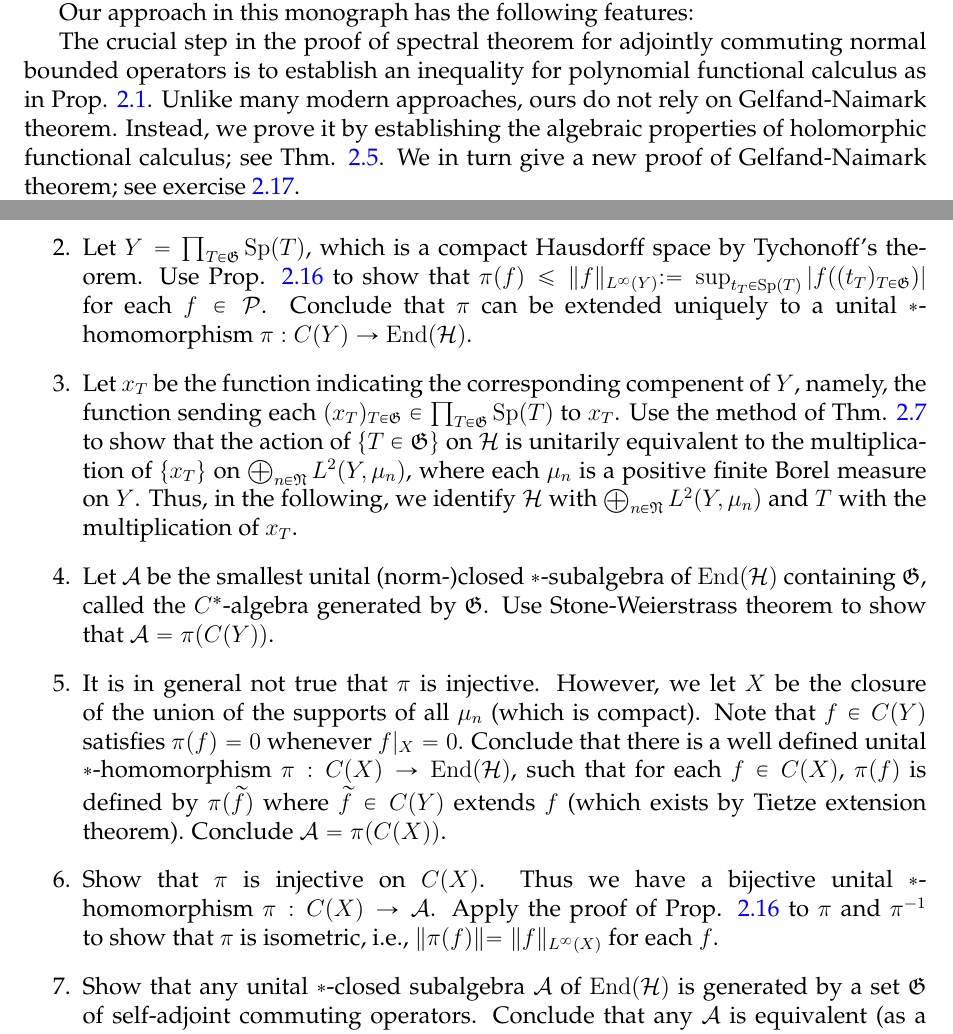
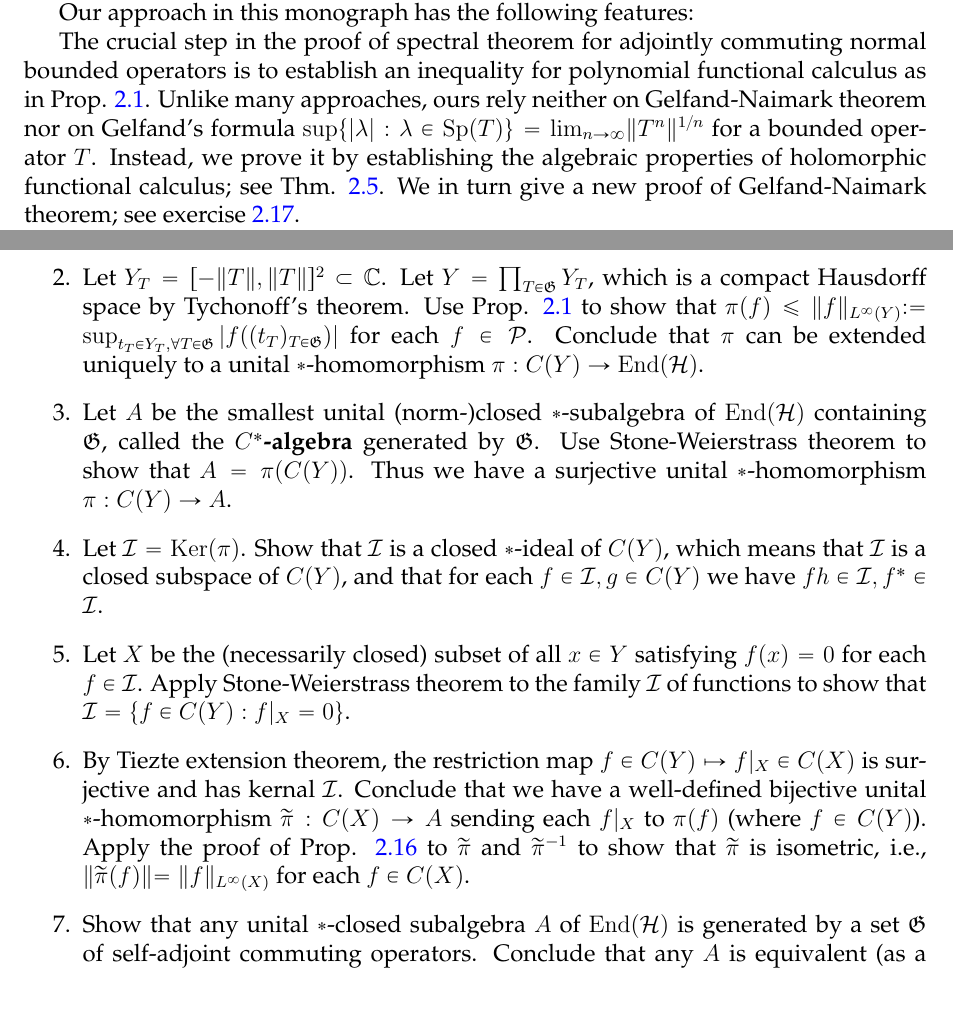
Before and after one commit to binguimath/binguimath.github.io, a LaTeX document (Files/2021_Spectral.tex): two parts of pages 2 and 15 of 50, joined at a grey line, cut so that both start at the same text, the shorter picture padded with empty space. Compiled offline with pdfLaTeX.

Commit message:
Add files via upload

```diff
--- a/Files/2021_Spectral.tex
+++ b/Files/2021_Spectral.tex
@@ -266,7 +266,7 @@ The goal of this monograph is to give a detailed and self-contained account of t
 
 Our approach in this monograph has the following features:
 
-The crucial step in the proof of spectral theorem for adjointly commuting normal bounded operators is to establish an inequality for polynomial functional calculus as in Prop. \ref{lb1}. Unlike many modern approaches, ours do not rely on Gelfand-Naimark theorem. Instead, we prove it by establishing the algebraic properties of holomorphic functional calculus; see Thm. \ref{lb2}. We in turn give a new proof of Gelfand-Naimark theorem; see exercise \ref{lb64}.
+The crucial step in the proof of spectral theorem for adjointly commuting normal bounded operators is to establish an inequality for polynomial functional calculus as in Prop. \ref{lb1}. Unlike many approaches, ours rely neither on Gelfand-Naimark theorem nor on Gelfand's formula $\sup\{|\lambda|:\lambda\in\Sp(T)\}=\lim_{n\rightarrow\infty}\lVert T^n\lVert^{1/n}$ for a bounded operator $T$. Instead, we prove it by establishing the algebraic properties of holomorphic functional calculus; see Thm. \ref{lb2}. We in turn give a new proof of Gelfand-Naimark theorem; see exercise \ref{lb64}.
 
 Before introducing the theory of unbounded closed operators, we first establish the spectral theory for unbounded positive operators, i.e., those unbounded $T$ on $\mc H$ satisfying that $\bk{T\xi|\xi}\geq 0$ for each $\xi\in\mc H$ and that $1+T$ is surjective. This is easy, since we have spectral theorem for the bounded positive operator $(1+T)^{-1}$.
 
@@ -771,17 +773,18 @@ Let $\fk G$ be a (not necessarily finite) set of adjointly commuting self-adjoin
 \begin{enumerate}
 \item Let $\mc P$ be the set of polynomials with commuting  formal variables $\{t_T:T\in\fk G\}$. Namely, a generic element is a $\Cbb$-linear combination of $t_{T_1}^{n_1}\cdots t_{T_k}^{n_k}$ where $n_1,\dots,n_k\in\Nbb$ and $T_1,\dots,T_k\in\fk G$. The involution of $\mc P$ is defined by $(at_{T_1}^{n_1}\cdots t_{T_k}^{n_k})^*=\ovl at_{T_1}^{n_1}\cdots t_{T_k}^{n_k}$ ($a\in\Cbb$). Define a linear map $\pi:\mc P\rightarrow\End(\mc H)$ sending each $at_{T_1}^{n_1}\cdots t_{T_k}^{n_k}$ to $aT_1^{n_1}\cdots T_k^{n_k}$. Show that $\pi$ is a unital $*$-homomorphism.
 
-\item Let $Y=\prod_{T\in\fk G}\Sp(T)$, which is a compact Hausdorff space by Tychonoff's theorem. Use Prop. \ref{lb46} to show that $\pi(f)\leq \lVert f\lVert_{L^\infty(Y)}:=\sup_{t_T\in\Sp(T)}|f((t_T)_{T\in\fk G})|$ for each $f\in\mc P$. Conclude that $\pi$ can be extended uniquely to a unital $*$-homomorphism $\pi:C(Y)\rightarrow\End(\mc H)$.
-
-\item Let $x_T$ be the function indicating the corresponding compenent of $Y$, namely, the function sending each $(x_T)_{T\in\fk G}\in\prod_{T\in\fk G}\Sp(T)$ to $x_T$. Use the method of Thm. \ref{lb8} to show that the action of $\{T\in\fk G\}$ on $\mc H$ is unitarily equivalent to the multiplication of $\{x_{T}\}$ on $\bigoplus_{n\in\fk N}L^2(Y,\mu_n)$, where each $\mu_n$ is a positive finite Borel measure on $Y$. Thus, in the following, we identify $\mc H$ with $\bigoplus_{n\in\fk N}L^2(Y,\mu_n)$ and $T$ with the multiplication of $x_T$.
-
-\item Let $\mc A$ be the smallest unital (norm-)closed $*$-subalgebra of $\End(\mc H)$ containing $\fk G$, called the $C^*$-algebra generated by $\fk G$. Use Stone-Weierstrass theorem to show that $\mc A=\pi(C(Y))$.
-
-\item It is in general not true that $\pi$ is injective. However, we let $X$ be the closure of the union of the supports of all $\mu_n$ (which is compact). Note that $f\in C(Y)$ satisfies $\pi(f)=0$ whenever $f|_X=0$. Conclude that there is a well defined unital $*$-homomorphism $\pi:C(X)\rightarrow\End(\mc H)$, such that for each $f\in C(X)$, $\pi(f)$ is defined by $\pi(\wtd f)$ where $\wtd f\in C(Y)$ extends $f$ (which exists by Tietze extension theorem). Conclude $\mc A=\pi(C(X))$.
-
-\item Show that $\pi$ is injective on $C(X)$. Thus we have a bijective unital $*$-homomorphism $\pi:C(X)\rightarrow\mc A$. Apply the proof of Prop. \ref{lb46} to $\pi$ and $\pi^{-1}$ to show that $\pi$ is isometric, i.e., $\lVert \pi(f)\lVert=\lVert f\lVert_{L^\infty(X)}$ for each $f$.
-
-\item Show that any unital $*$-closed subalgebra $\mc A$ of $\End(\mc H)$ is generated by a set $\fk G$ of self-adjoint commuting operators. Conclude that any $\mc A$ is equivalent (as a normed unital $*$-algebra) to $C(X)$ for some compact Hausdorff space $X$.
+\item Let $Y_T=[-\lVert T\lVert,\lVert T\lVert]^2\subset\Cbb$. Let $Y=\prod_{T\in\fk G}Y_T$, which is a compact Hausdorff space by Tychonoff's theorem. Use Prop. \ref{lb1} to show that $\pi(f)\leq \lVert f\lVert_{L^\infty(Y)}:=\sup_{t_T\in Y_T,\forall T\in\fk G}|f((t_T)_{T\in\fk G})|$ for each $f\in\mc P$. Conclude that $\pi$ can be extended uniquely to a unital $*$-homomorphism $\pi:C(Y)\rightarrow\End(\mc H)$.
+
+\item Let $A$ be the smallest unital (norm-)closed $*$-subalgebra of $\End(\mc H)$ containing $\fk G$, called the \textbf{$C^*$-algebra} generated by $\fk G$. Use Stone-Weierstrass theorem to show that $A=\pi(C(Y))$. Thus we have a surjective unital $*$-homomorphism $\pi:C(Y)\rightarrow A$.
+
+
+\item Let $\mc I=\Ker(\pi)$. Show that $\mc I$ is a closed $*$-ideal of $C(Y)$, which means that $\mc I$ is a closed subspace of $C(Y)$, and that for each $f\in\mc I,g\in C(Y)$ we have $fh\in\mc I,f^*\in\mc I$.
+
+\item Let $X$ be the (necessarily closed) subset of all $x\in Y$ satisfying $f(x)=0$ for each $f\in\mc I$. Apply Stone-Weierstrass theorem to the family $\mc I$ of functions to show that $\mc I=\{f\in C(Y):f|_X=0\}$.
+
+\item By Tiezte extension theorem, the restriction map $f\in C(Y)\mapsto f|_X\in C(X)$ is surjective and has kernal $\mc I$. Conclude that we have a well-defined bijective unital $*$-homomorphism $\wtd\pi:C(X)\rightarrow A$ sending each $f|_X$ to $\pi(f)$ (where $f\in C(Y)$). Apply the proof of Prop. \ref{lb46} to $\wtd\pi$ and $\wtd\pi^{-1}$ to show that $\wtd\pi$ is isometric, i.e., $\lVert  \wtd\pi(f)\lVert=\lVert f\lVert_{L^\infty(X)}$ for each $f\in C(X)$.
+
+\item Show that any unital $*$-closed subalgebra $A$ of $\End(\mc H)$ is generated by a set $\fk G$ of self-adjoint commuting operators. Conclude that any $A$ is equivalent (as a normed unital $*$-algebra) to $C(X)$ for some compact Hausdorff space $X$.
 \end{enumerate}
 \end{exe}
 
```
Also changed, not shown: Files/2021_Spectral.pdf, Files/2021_Spectral.tex (4 more changed lines).
